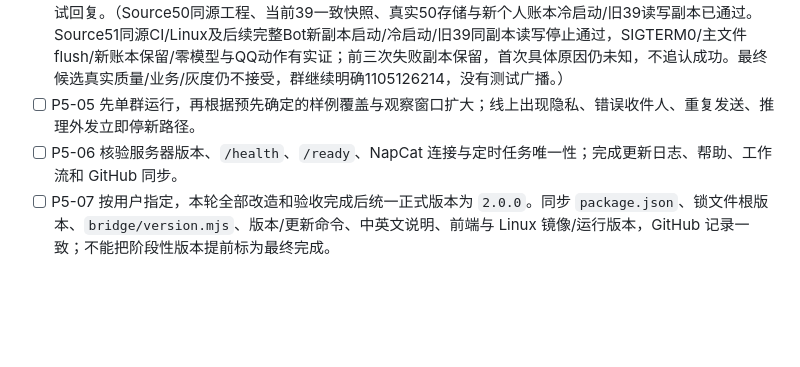
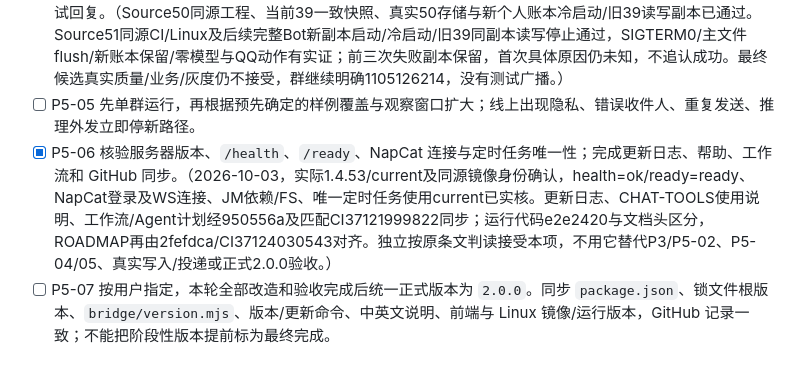
Before and after one commit to awaa4962-coder/qqbot-core, a Markdown page: deploy/linux/MODULAR-RUNTIME.md, the part around the change. GitHub-like rendering; blank space fills up the shorter version.

Commit message:
docs(linux): accept verified rollout status and track remaining gates

```diff
--- a/deploy/linux/MODULAR-RUNTIME.md
+++ b/deploy/linux/MODULAR-RUNTIME.md
@@ -624,7 +624,7 @@ Linux 管理网页在原 API 页新增只读用量区，支持时间及分组筛
 - [x] P5-03 列出剩余旧接口与调用方，移除已无消费者的重复实现，保留确有需要的薄适配层和兼容测试。（2026-10-01，LEGACY-INTERFACES区分Linux Node、真实HTML/browser入口、Windows冻结外部源、历史安全与退役归档，14项AST/host兼容回归及两轮非作者复核通过；同一22b79ae候选Linux2298总数/2280通过/18可选浏览器跳过/0失败，315镜像运行文件与两个退役入口实际核对。保留必要薄适配、JM/认证/关系预留，不以此接受其他P5或已安装Windows客户端。）
 - [ ] P5-04 完成 Linux CI、候选镜像、源码/私有状态备份和恢复检查；明确选定灰度群，不默认向所有群发布测试回复。（Source50同源工程、当前39一致快照、真实50存储与新个人账本冷启动/旧39读写副本已通过。Source51同源CI/Linux及后续完整Bot新副本启动/冷启动/旧39同副本读写停止通过，SIGTERM0/主文件flush/新账本保留/零模型与QQ动作有实证；前三次失败副本保留，首次具体原因仍未知，不追认成功。最终候选真实质量/业务/灰度仍不接受，群继续明确1105126214，没有测试广播。）
 - [ ] P5-05 先单群运行，再根据预先确定的样例覆盖与观察窗口扩大；线上出现隐私、错误收件人、重复发送、推理外发立即停新路径。
-- [ ] P5-06 核验服务器版本、`/health`、`/ready`、NapCat 连接与定时任务唯一性；完成更新日志、帮助、工作流和 GitHub 同步。
+- [x] P5-06 核验服务器版本、`/health`、`/ready`、NapCat 连接与定时任务唯一性；完成更新日志、帮助、工作流和 GitHub 同步。（2026-10-03，实际1.4.53/current及同源镜像身份确认，health=ok/ready=ready、NapCat登录及WS连接、JM依赖/FS、唯一定时任务使用current已实核。更新日志、CHAT-TOOLS使用说明、工作流/Agent计划经950556a及匹配CI37121999822同步；运行代码e2e2420与文档头区分，ROADMAP再由2fefdca/CI37124030543对齐。独立按原条文判读接受本项，不用它替代P3/P5-02、P5-04/05、真实写入/投递或正式2.0.0验收。）
 - [ ] P5-07 按用户指定，本轮全部改造和验收完成后统一正式版本为 `2.0.0`。同步 `package.json`、锁文件根版本、`bridge/version.mjs`、版本/更新命令、中英文说明、前端与 Linux 镜像/运行版本，GitHub 记录一致；不能把阶段性版本提前标为最终完成。
 
 ## 实施验证清单
```
Also changed, not shown: deploy/linux/AGENT-PLAN.md (+1 -1 lines), deploy/linux/ROADMAP.md (+1 -1 lines).
